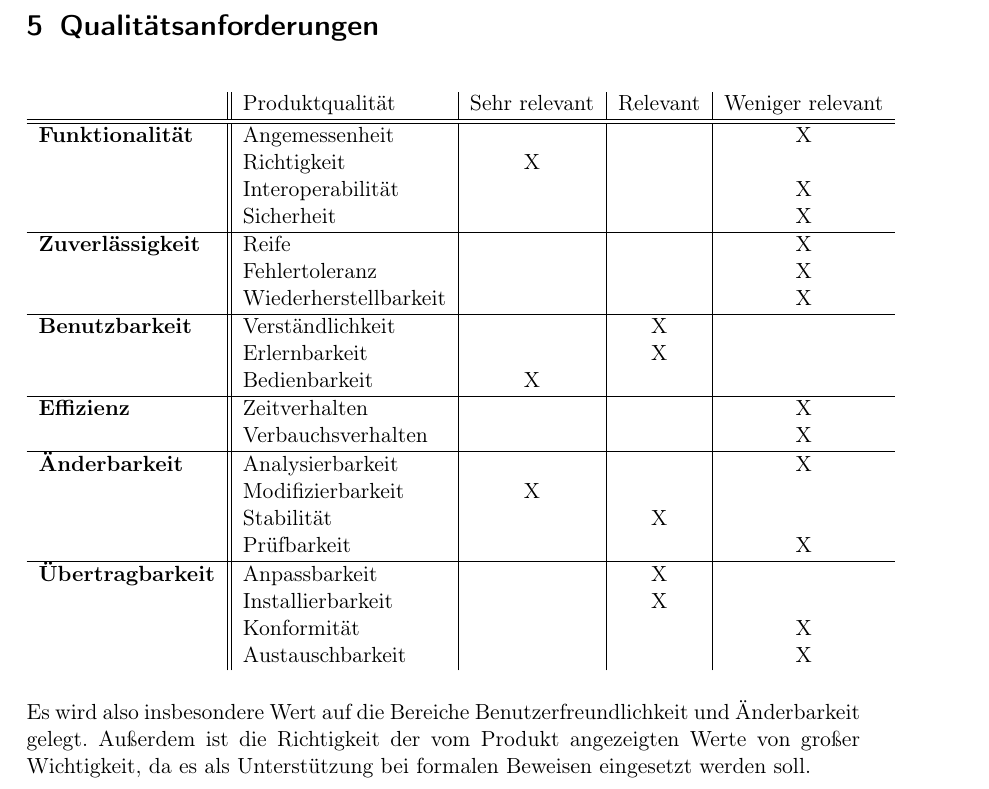
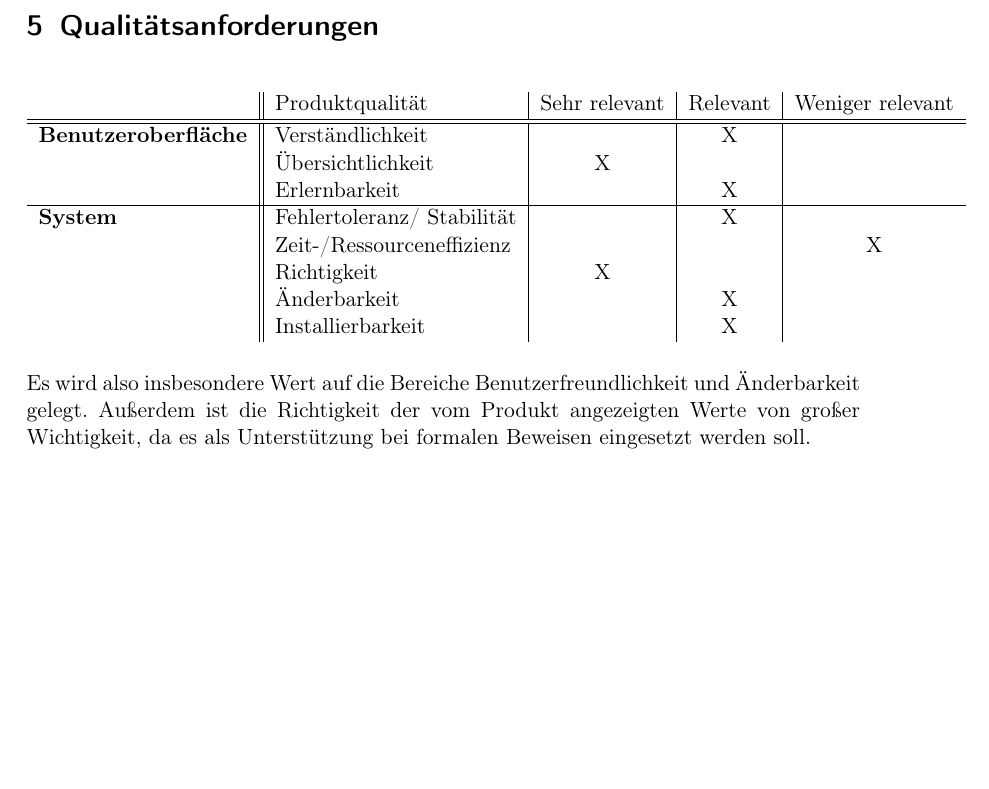
Before and after one commit to JoanaP1997/PSE, a LaTeX document (Plichtenheft/Pflichtenheft.tex): part of page 11 of 27, cut so that both start at the same text, the shorter picture padded with empty space. Compiled offline with pdfLaTeX.

Commit message:
Tabelle geändert

```diff
--- a/Plichtenheft/Pflichtenheft.tex
+++ b/Plichtenheft/Pflichtenheft.tex
@@ -318,45 +318,20 @@ Als Schnittstelle zum Nutzer selbst dient die graphische Benutzeroberfläche. \\
     & Produktqualität & Sehr relevant & Relevant & Weniger relevant \\
   \hline
   \hline
-  \textbf{Funktionalität} &Angemessenheit & & & X \\
+  \textbf{Benutzeroberfläche} &Verständlichkeit & & X &  \\
   %\cline{2-6}
-  &Richtigkeit & X & &\\
+  &Übersichtlichkeit & X & &\\
   %\cline{2-6}
-  &Interoperabilität & & & X\\
+  &Erlernbarkeit & & X & \\
+  \hline
+  \textbf{System} &Fehlertoleranz/ Stabilität & & X &  \\
   %\cline{2-6}
-  &Sicherheit & & & X \\
-  \hline
-  \textbf{Zuverlässigkeit} &Reife & & & X \\
+  &Zeit-/Ressourceneffizienz & & & X \\
   %\cline{2-6}
-  &Fehlertoleranz & & & X \\
-  %\cline{2-6}
-  &Wiederherstellbarkeit & & & X \\
-  \hline
-  \textbf{Benutzbarkeit} &Verständlichkeit & & X &\\
-  %\cline{2-6}
-  &Erlernbarkeit & & X &\\
-  %\cline{2-6}
-  &Bedienbarkeit & X & &\\
-  \hline
-  \textbf{Effizienz} &Zeitverhalten & & & X \\
-  %\cline{2-6}
-  &Verbauchsverhalten & & & X \\
-  \hline
-  \textbf{Änderbarkeit} &Analysierbarkeit & & & X\\
-  %\cline{2-6}
-  &Modifizierbarkeit & X & &\\
-  %\cline{2-6}
-  &Stabilität & & X &\\
-  %\cline{2-6}
-  &Prüfbarkeit & & & X \\
-  \hline
-  \textbf{Übertragbarkeit} &Anpassbarkeit & & X &\\
+  &Richtigkeit &X & & \\
+  &Änderbarkeit & & X &\\
   %\cline{2-6}
   &Installierbarkeit & & X &\\
-  %\cline{2-6}
-  &Konformität & & & X\\
-  %\cline{2-6}
-  &Austauschbarkeit & & & X\\
  \end{tabular}
 
  Es wird also insbesondere Wert auf die Bereiche Benutzerfreundlichkeit und Änderbarkeit gelegt.
```
